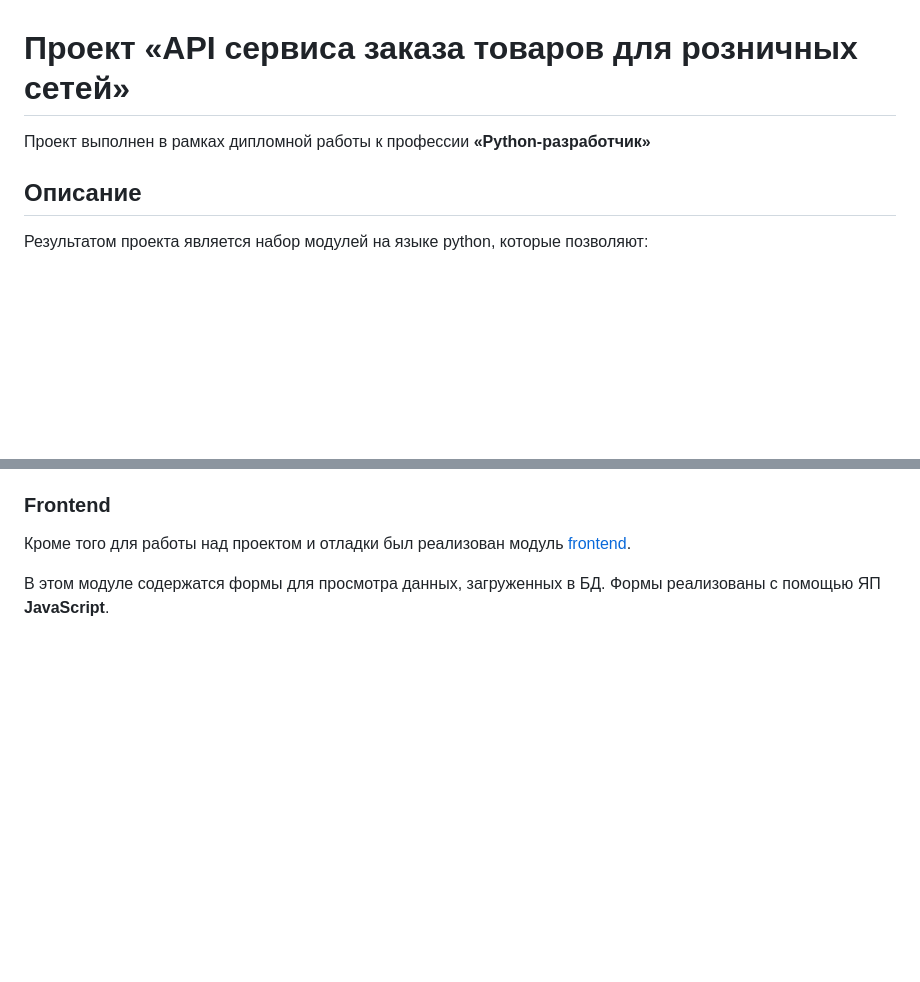
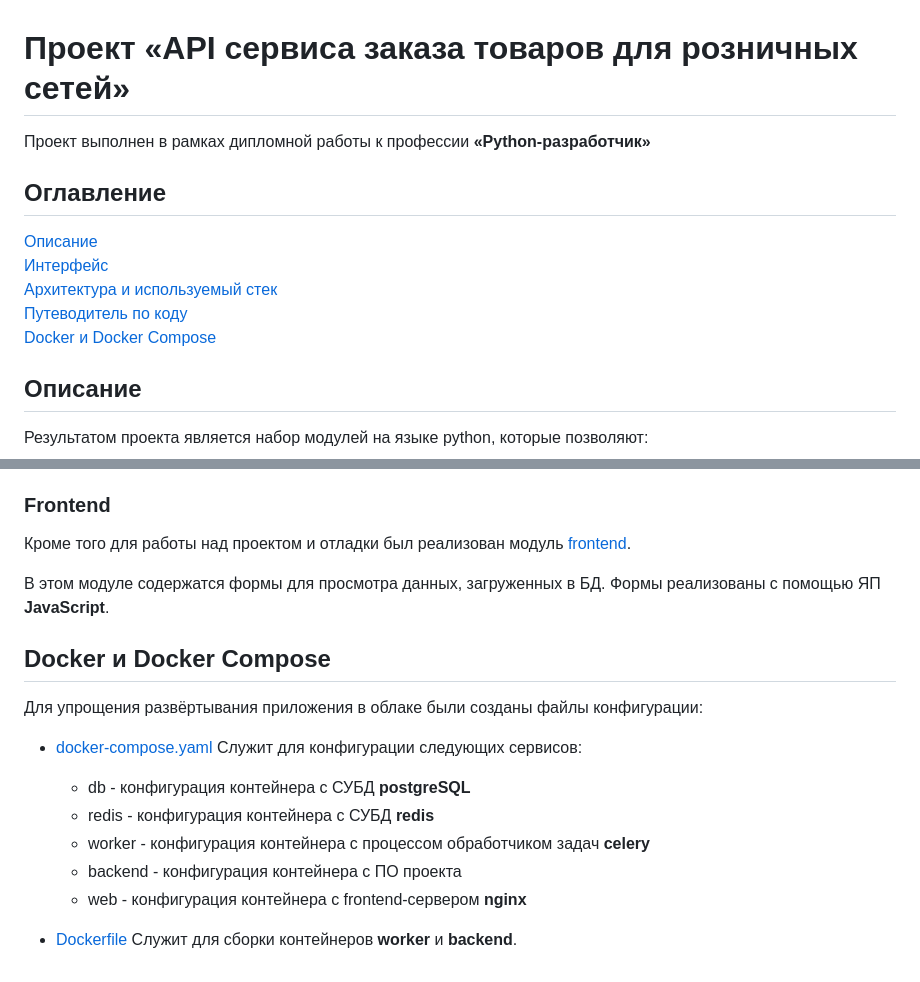
Before and after one commit to fedor-metsger/el_shop, a Markdown page: README.md, 2 parts joined by grey strips. GitHub-like rendering; blank space fills up the shorter version.

```diff
--- a/README.md
+++ b/README.md
@@ -3,6 +3,15 @@
 
 Проект выполнен в рамках дипломной работы к профессии **«Python-разработчик»**
 
+## Оглавление
+
+[Описание](#Описание)
+[Интерфейс](#интерфейс)
+[Архитектура и используемый стек](#архитектура-и-используемый-стек)
+[Путеводитель по коду](#путеводитель-по-коду)
+[Docker и Docker Compose](#docker-и-docker-compose)
+
+<a name="Описание"></a>
 ## Описание
 
 Результатом проекта является набор модулей на языке python, которые позволяют:
@@ -215,3 +227,18 @@
 
 В этом модуле содержатся формы для просмотра данных, загруженных в БД.
 Формы реализованы с помощью ЯП **JavaScript**.
+
+## Docker и Docker Compose
+
+Для упрощения развёртывания приложения в облаке были созданы файлы конфигурации:
+
+- [docker-compose.yaml](docker-compose.yaml)
+   Служит для конфигурации следующих сервисов:
+  - db - конфигурация контейнера с СУБД **postgreSQL**
+  - redis - конфигурация контейнера с СУБД **redis**
+  - worker - конфигурация контейнера с процессом обработчиком задач **celery**
+  - backend - конфигурация контейнера с ПО проекта
+  - web - конфигурация контейнера с frontend-сервером **nginx**
+
+- [Dockerfile](Dockerfile)
+  Служит для сборки контейнеров **worker** и **backend**.
```
Also changed, not shown: other parts of README.md (+3 -0 lines).
